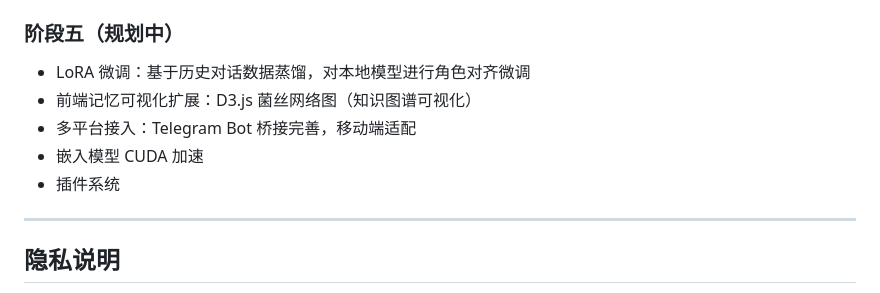
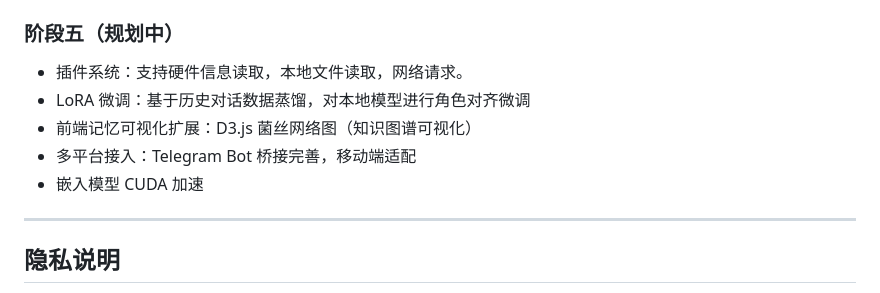
Before and after one commit to entergirl/Ramaria, a Markdown page: README.md, the part around the change. GitHub-like rendering.

Commit message:
docs: 更新阶段五规划

```diff
--- a/README.md
+++ b/README.md
@@ -351,11 +351,11 @@ MCP Server（七工具，支持 Claude Desktop 集成）。
 
 ### 阶段五（规划中）
 
+- 插件系统：支持硬件信息读取，本地文件读取，网络请求。
 - LoRA 微调：基于历史对话数据蒸馏，对本地模型进行角色对齐微调
 - 前端记忆可视化扩展：D3.js 菌丝网络图（知识图谱可视化）
 - 多平台接入：Telegram Bot 桥接完善，移动端适配
 - 嵌入模型 CUDA 加速
-- 插件系统
 
 ---
 
```
